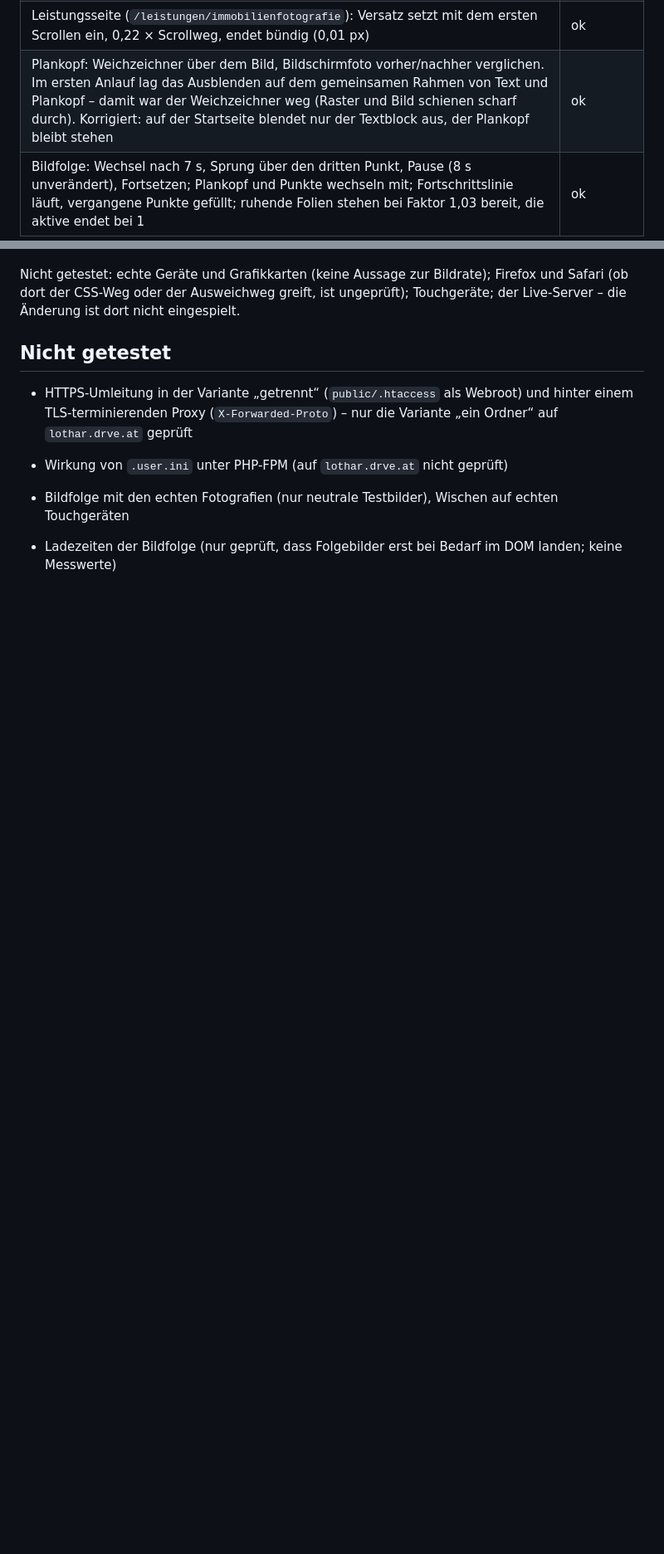
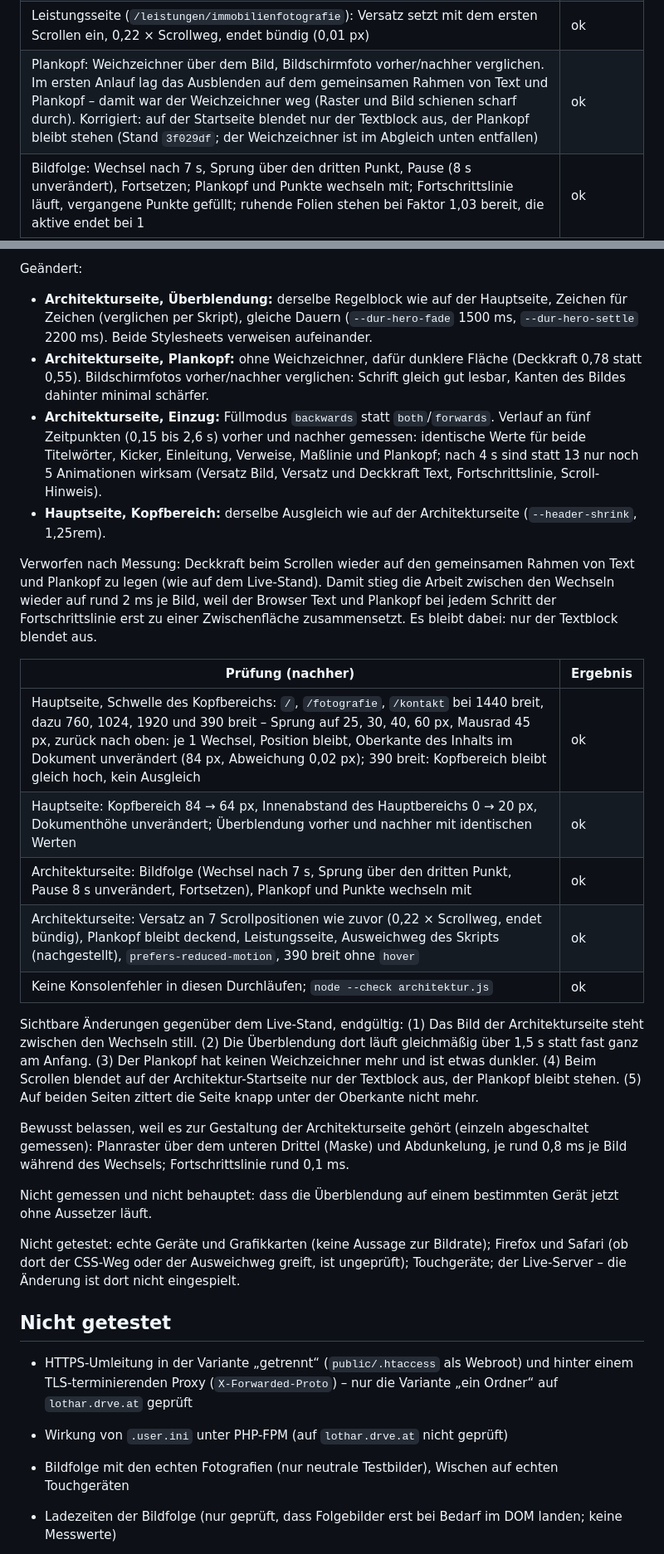
Before and after one commit to reichiClaw/lotharprokop.com, a Markdown page: docs/TESTS.md, 2 parts joined by grey strips. Shown at 83% size. Drawn GitHub-style; blank space fills up the shorter version.

Commit message:
Doku: Abgleich der Bildfolge zwischen Haupt- und Architekturseite
Co-authored-by: reichiClaw <reichiClaw@users.noreply.github.com>

```diff
--- a/docs/TESTS.md
+++ b/docs/TESTS.md
@@ -602,7 +602,7 @@ Gefunden wurden vier Ursachen; alle vier sind behoben (`architektur.css`, `archi
 | Schwelle der Kopfzeile auf Startseite, Projekte und Kontakt (1440 breit), Startseite 760 und 390 breit: Sprung auf 25, 30, 40, 60 px, Mausrad 45 px, zurück nach oben – je 1 Wechsel, Oberkante des Inhalts im Dokument unverändert (Abweichung höchstens 0,02 px) | ok |
 | Versatz Startseite an 7 Scrollpositionen: 0,22 × Scrollweg (Abweichung unter 0,5 px, weil der Abschnitt 1 px unter der Fensterkante beginnt), am Ende liegt die Bildoberkante auf der des Abschnitts (0 px); Text blendet bis 60 % der Höhe aus | ok |
 | Leistungsseite (`/leistungen/immobilienfotografie`): Versatz setzt mit dem ersten Scrollen ein, 0,22 × Scrollweg, endet bündig (0,01 px) | ok |
-| Plankopf: Weichzeichner über dem Bild, Bildschirmfoto vorher/nachher verglichen. Im ersten Anlauf lag das Ausblenden auf dem gemeinsamen Rahmen von Text und Plankopf – damit war der Weichzeichner weg (Raster und Bild schienen scharf durch). Korrigiert: auf der Startseite blendet nur der Textblock aus, der Plankopf bleibt stehen | ok |
+| Plankopf: Weichzeichner über dem Bild, Bildschirmfoto vorher/nachher verglichen. Im ersten Anlauf lag das Ausblenden auf dem gemeinsamen Rahmen von Text und Plankopf – damit war der Weichzeichner weg (Raster und Bild schienen scharf durch). Korrigiert: auf der Startseite blendet nur der Textblock aus, der Plankopf bleibt stehen (Stand `3f029df`; der Weichzeichner ist im Abgleich unten entfallen) | ok |
 | Bildfolge: Wechsel nach 7 s, Sprung über den dritten Punkt, Pause (8 s unverändert), Fortsetzen; Plankopf und Punkte wechseln mit; Fortschrittslinie läuft, vergangene Punkte gefüllt; ruhende Folien stehen bei Faktor 1,03 bereit, die aktive endet bei 1 | ok |
 | Ausweichweg ohne scrollgebundene Animationen – nachgestellt (Chrome lässt sich die Technik nicht abschalten): `CSS.supports` meldet „nein“, die `@supports`-Regel ist entfernt. Das Skript setzt den Versatz ungerundet (119,68 px bei 544 px), Start- und Leistungsseite | ok |
 | `prefers-reduced-motion: reduce`: kein Versatz, keine Vergrößerung, keine Animation am Kopfbild | ok |
@@ -615,3 +630,25 @@ Beobachtung ohne Änderung: Die Hauptseite hat denselben Mechanismus in der Kopf
+Geändert:
+
+- **Architekturseite, Überblendung:** derselbe Regelblock wie auf der Hauptseite, Zeichen für Zeichen (verglichen per Skript), gleiche Dauern (`--dur-hero-fade` 1500 ms, `--dur-hero-settle` 2200 ms). Beide Stylesheets verweisen aufeinander.
+- **Architekturseite, Plankopf:** ohne Weichzeichner, dafür dunklere Fläche (Deckkraft 0,78 statt 0,55). Bildschirmfotos vorher/nachher verglichen: Schrift gleich gut lesbar, Kanten des Bildes dahinter minimal schärfer.
+- **Architekturseite, Einzug:** Füllmodus `backwards` statt `both`/`forwards`. Verlauf an fünf Zeitpunkten (0,15 bis 2,6 s) vorher und nachher gemessen: identische Werte für beide Titelwörter, Kicker, Einleitung, Verweise, Maßlinie und Plankopf; nach 4 s sind statt 13 nur noch 5 Animationen wirksam (Versatz Bild, Versatz und Deckkraft Text, Fortschrittslinie, Scroll-Hinweis).
+- **Hauptseite, Kopfbereich:** derselbe Ausgleich wie auf der Architekturseite (`--header-shrink`, 1,25rem).
+
+Verworfen nach Messung: Deckkraft beim Scrollen wieder auf den gemeinsamen Rahmen von Text und Plankopf zu legen (wie auf dem Live-Stand). Damit stieg die Arbeit zwischen den Wechseln wieder auf rund 2 ms je Bild, weil der Browser Text und Plankopf bei jedem Schritt der Fortschrittslinie erst zu einer Zwischenfläche zusammensetzt. Es bleibt dabei: nur der Textblock blendet aus.
+
+| Prüfung (nachher) | Ergebnis |
+|---|---|
+| Hauptseite, Schwelle des Kopfbereichs: `/`, `/fotografie`, `/kontakt` bei 1440 breit, dazu 760, 1024, 1920 und 390 breit – Sprung auf 25, 30, 40, 60 px, Mausrad 45 px, zurück nach oben: je 1 Wechsel, Position bleibt, Oberkante des Inhalts im Dokument unverändert (84 px, Abweichung 0,02 px); 390 breit: Kopfbereich bleibt gleich hoch, kein Ausgleich | ok |
+| Hauptseite: Kopfbereich 84 → 64 px, Innenabstand des Hauptbereichs 0 → 20 px, Dokumenthöhe unverändert; Überblendung vorher und nachher mit identischen Werten | ok |
+| Architekturseite: Bildfolge (Wechsel nach 7 s, Sprung über den dritten Punkt, Pause 8 s unverändert, Fortsetzen), Plankopf und Punkte wechseln mit | ok |
+| Architekturseite: Versatz an 7 Scrollpositionen wie zuvor (0,22 × Scrollweg, endet bündig), Plankopf bleibt deckend, Leistungsseite, Ausweichweg des Skripts (nachgestellt), `prefers-reduced-motion`, 390 breit ohne `hover` | ok |
+| Keine Konsolenfehler in diesen Durchläufen; `node --check architektur.js` | ok |
+
+Sichtbare Änderungen gegenüber dem Live-Stand, endgültig: (1) Das Bild der Architekturseite steht zwischen den Wechseln still. (2) Die Überblendung dort läuft gleichmäßig über 1,5 s statt fast ganz am Anfang. (3) Der Plankopf hat keinen Weichzeichner mehr und ist etwas dunkler. (4) Beim Scrollen blendet auf der Architektur-Startseite nur der Textblock aus, der Plankopf bleibt stehen. (5) Auf beiden Seiten zittert die Seite knapp unter der Oberkante nicht mehr.
+
+Bewusst belassen, weil es zur Gestaltung der Architekturseite gehört (einzeln abgeschaltet gemessen): Planraster über dem unteren Drittel (Maske) und Abdunkelung, je rund 0,8 ms je Bild während des Wechsels; Fortschrittslinie rund 0,1 ms.
+
+Nicht gemessen und nicht behauptet: dass die Überblendung auf einem bestimmten Gerät jetzt ohne Aussetzer läuft.
 
 Nicht getestet: echte Geräte und Grafikkarten (keine Aussage zur Bildrate); Firefox und Safari (ob dort der CSS-Weg oder der Ausweichweg greift, ist ungeprüft); Touchgeräte; der Live-Server – die Änderung ist dort nicht eingespielt.
 
```
Also changed, not shown: other parts of docs/TESTS.md (+17 -2 lines), docs/ARCHITEKTUR.md (+1 -1 lines).
